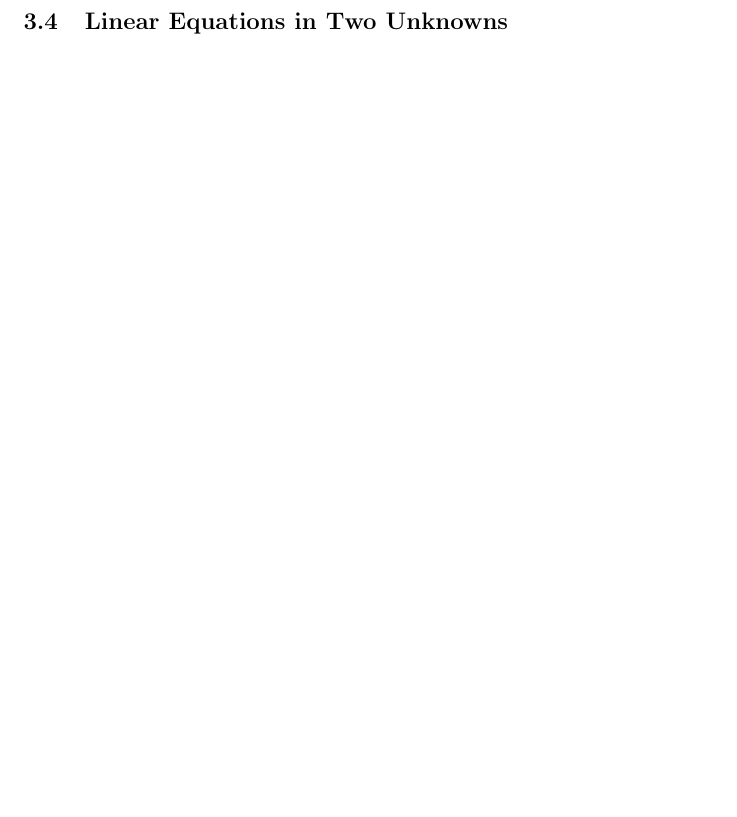
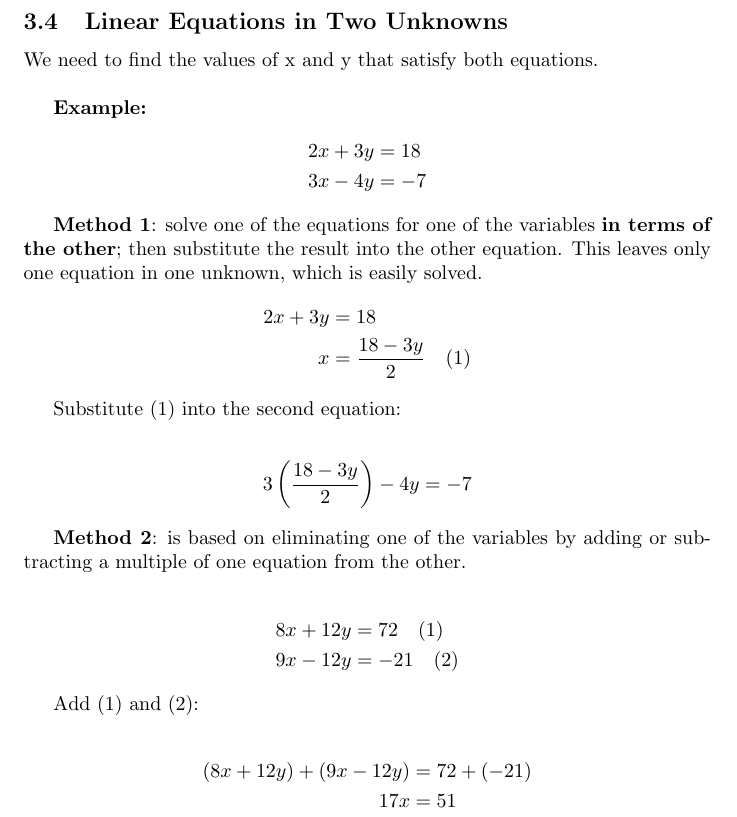
Before and after one commit to galamboslajos/Mathematics-for-Economics-I., a LaTeX document (main.tex): part of page 8 of 8, cut so that both start at the same text, the shorter picture padded with empty space. Compiled offline with pdfLaTeX.

Commit message:
Liner Equations with two Unknowns

```diff
--- a/main.tex
+++ b/main.tex
@@ -319,8 +319,39 @@ Which comes from the rules of powers (previous chapter):
 \begin{align*}
 (a+b)^2 = (a+b)(a+b)
 \end{align*}
+\subsection{Linear Equations in Two Unknowns}
+We need to find the values of x and y that satisfy both equations. \\
 
+\textbf{Example:}
+\begin{align*}
+2x + 3y &= 18 \\
+3x - 4y &= -7
+\end{align*}
 
-\subsection{Linear Equations in Two Unknowns}
+\textbf{Method 1}: solve one of the equations for one of the variables \textbf{in terms of the other}; then substitute the result into the other equation. This leaves only one equation in one unknown, which is easily solved.
+\begin{align*}
+2x + 3y &= 18 \\
+x &= \frac{18 - 3y}{2} \quad \text{(1)}
+\end{align*}
+
+Substitute \text{(1)} into the second equation:
+
+\begin{align*}
+3\left(\frac{18 - 3y}{2}\right) - 4y &= -7
+\end{align*}
+
+\textbf{Method 2}: is based on eliminating one of the variables by adding or subtracting a multiple of one equation from the other.
+
+\begin{align*}
+8x + 12y &= 72 \quad \text{(1)} \\
+9x - 12y &= -21 \quad \text{(2)}
+\end{align*}
+
+Add \text{(1)} and \text{(2)}:
+
+\begin{align*}
+(8x + 12y) + (9x - 12y) &= 72 + (-21) \\
+17x &= 51
+\end{align*}
 
 \end{document}
```
